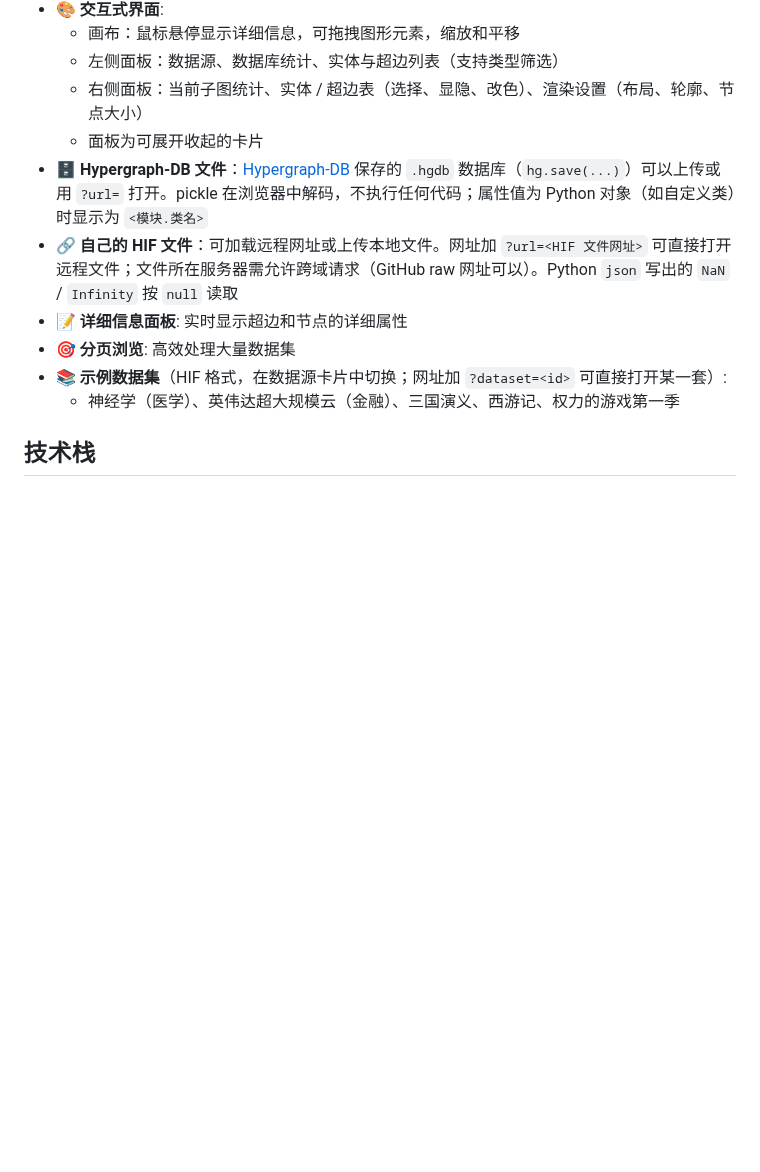
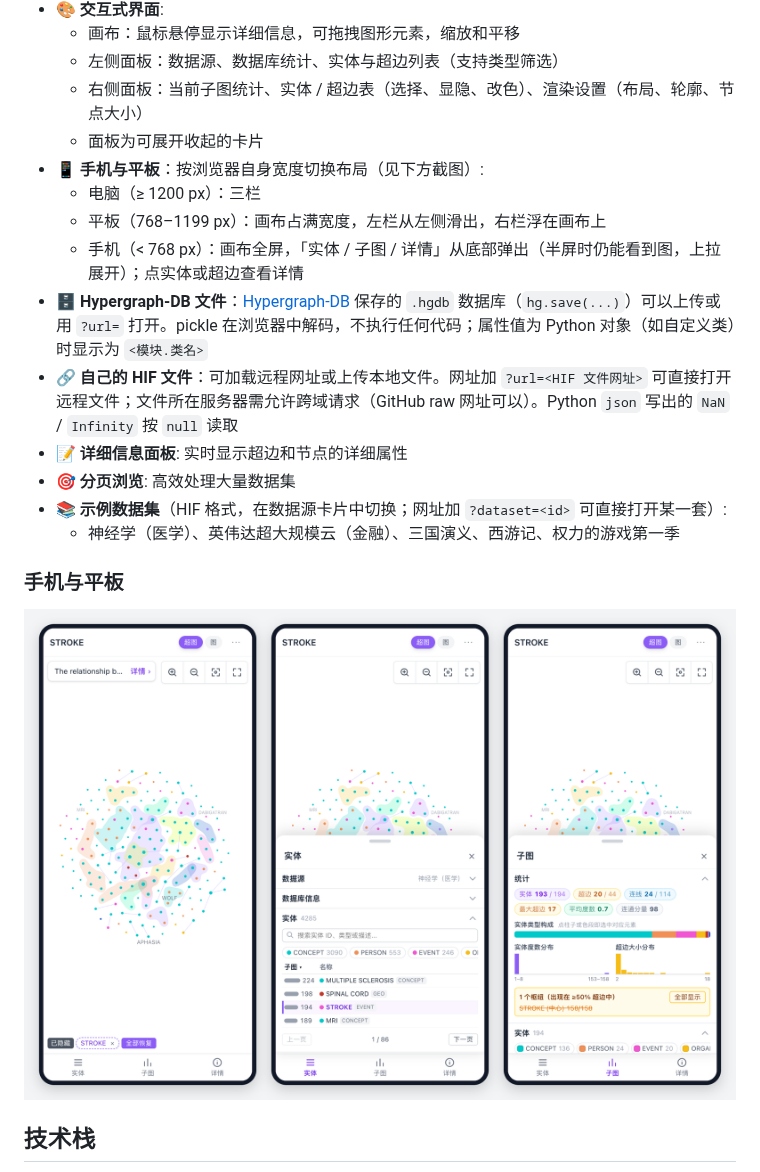
Before and after one commit to yuxizhe/HypergraphViewer, a Markdown page: README-CN.md, the part around the change. Rendered like a GitHub page; pictures changed too: docs/images/mobile-cn.png (added); blank space fills up the shorter version.

```diff
--- a/README-CN.md
+++ b/README-CN.md
@@ -17,12 +17,20 @@
   - 左侧面板：数据源、数据库统计、实体与超边列表（支持类型筛选）
   - 右侧面板：当前子图统计、实体 / 超边表（选择、显隐、改色）、渲染设置（布局、轮廓、节点大小）
   - 面板为可展开收起的卡片
+- 📱 **手机与平板**：按浏览器自身宽度切换布局（见下方截图）:
+  - 电脑（≥ 1200 px）：三栏
+  - 平板（768–1199 px）：画布占满宽度，左栏从左侧滑出，右栏浮在画布上
+  - 手机（< 768 px）：画布全屏，「实体 / 子图 / 详情」从底部弹出（半屏时仍能看到图，上拉展开）；点实体或超边查看详情
 - 🗄️ **Hypergraph-DB 文件**：[Hypergraph-DB](https://github.com/iMoonLab/Hypergraph-DB) 保存的 `.hgdb` 数据库（`hg.save(...)`）可以上传或用 `?url=` 打开。pickle 在浏览器中解码，不执行任何代码；属性值为 Python 对象（如自定义类）时显示为 `<模块.类名>`
 - 🔗 **自己的 HIF 文件**：可加载远程网址或上传本地文件。网址加 `?url=<HIF 文件网址>` 可直接打开远程文件；文件所在服务器需允许跨域请求（GitHub raw 网址可以）。Python `json` 写出的 `NaN` / `Infinity` 按 `null` 读取
 - 📝 **详细信息面板**: 实时显示超边和节点的详细属性
 - 🎯 **分页浏览**: 高效处理大量数据集
 - 📚 **示例数据集**（HIF 格式，在数据源卡片中切换；网址加 `?dataset=<id>` 可直接打开某一套）:
   - 神经学（医学）、英伟达超大规模云（金融）、三国演义、西游记、权力的游戏第一季
+
+### 手机与平板
+
+<img width="100%" alt="手机上的 Hypergraph Viewer：画布、实体列表与子图面板从底部弹出" src="docs/images/mobile-cn.png" />
 
 ## 技术栈
 
```
Also changed, not shown: README.md (+8 -0 lines), docs/images/mobile.png (added).
